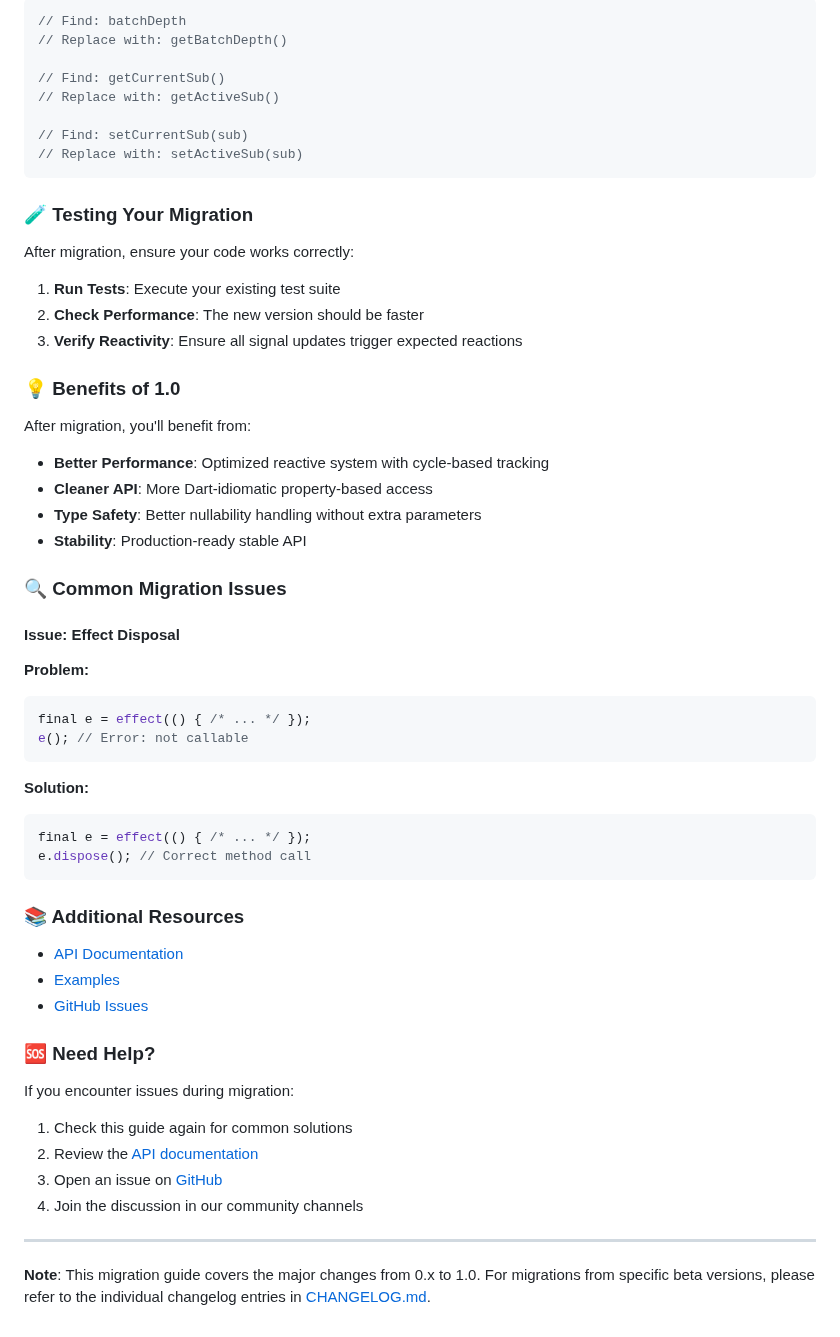
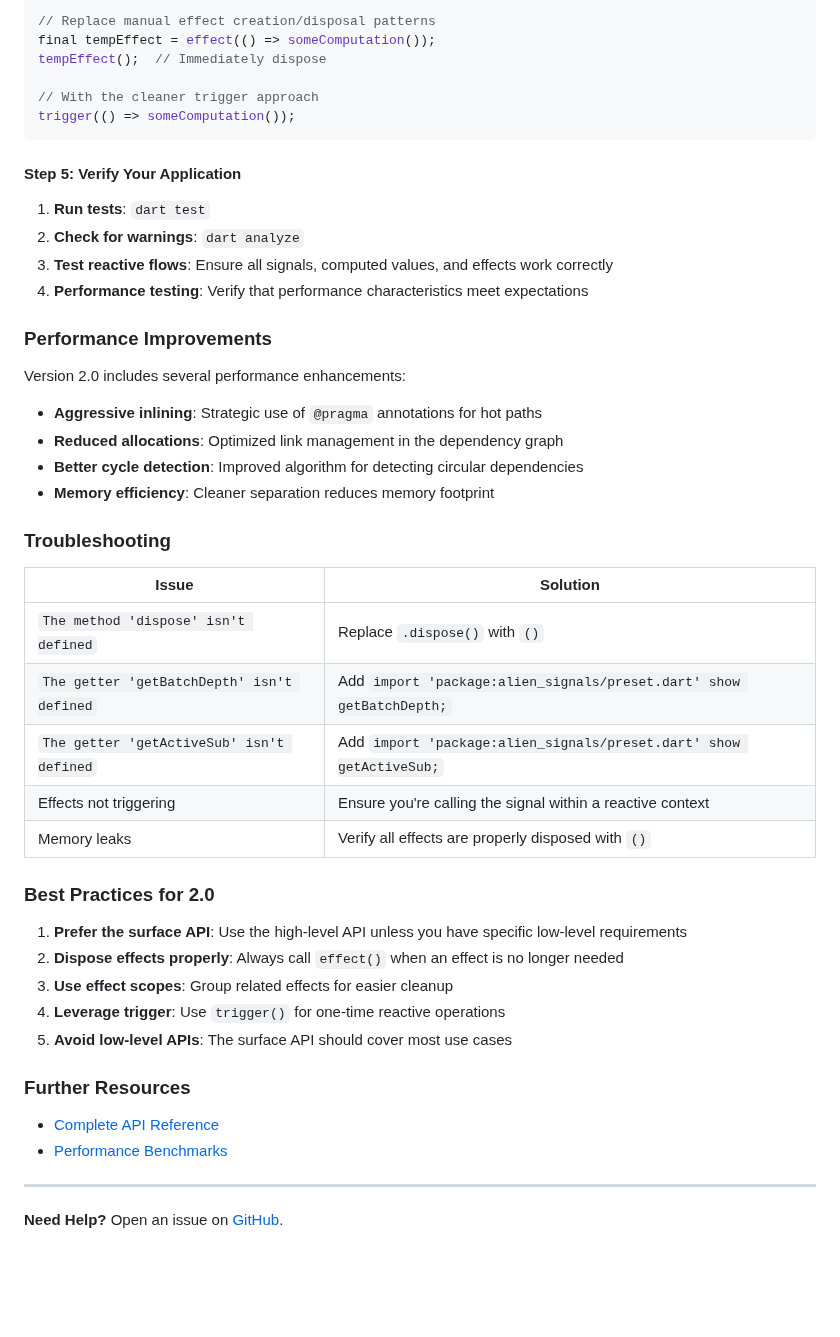
Before and after one commit to medz/alien-signals-dart, a Markdown page: MIGRATION.md, the part around one of its changes. Drawn GitHub-style; blank space fills up the shorter version.

````diff
--- a/MIGRATION.md
+++ b/MIGRATION.md
@@ -132,63 +192,52 @@ Replace deprecated system functions:
 
 ```dart
-// Find: batchDepth
-// Replace with: getBatchDepth()
+// Replace manual effect creation/disposal patterns
+final tempEffect = effect(() => someComputation());
+tempEffect();  // Immediately dispose
 
-// Find: getCurrentSub()
-// Replace with: getActiveSub()
-
-// Find: setCurrentSub(sub)
-// Replace with: setActiveSub(sub)
+// With the cleaner trigger approach
+trigger(() => someComputation());
 ```
 
-### 🧪 Testing Your Migration
+#### Step 5: Verify Your Application
 
-After migration, ensure your code works correctly:
+1. **Run tests**: `dart test`
+2. **Check for warnings**: `dart analyze`
+3. **Test reactive flows**: Ensure all signals, computed values, and effects work correctly
+4. **Performance testing**: Verify that performance characteristics meet expectations
 
-1. **Run Tests**: Execute your existing test suite
-2. **Check Performance**: The new version should be faster
-3. **Verify Reactivity**: Ensure all signal updates trigger expected reactions
+### Performance Improvements
 
-### 💡 Benefits of 1.0
+Version 2.0 includes several performance enhancements:
 
-After migration, you'll benefit from:
+- **Aggressive inlining**: Strategic use of `@pragma` annotations for hot paths
+- **Reduced allocations**: Optimized link management in the dependency graph
+- **Better cycle detection**: Improved algorithm for detecting circular dependencies
+- **Memory efficiency**: Cleaner separation reduces memory footprint
 
-- **Better Performance**: Optimized reactive system with cycle-based tracking
-- **Cleaner API**: More Dart-idiomatic property-based access
-- **Type Safety**: Better nullability handling without extra parameters
-- **Stability**: Production-ready stable API
+### Troubleshooting
 
-### 🔍 Common Migration Issues
+| Issue | Solution |
+|-------|----------|
+| `The method 'dispose' isn't defined` | Replace `.dispose()` with `()` |
+| `The getter 'getBatchDepth' isn't defined` | Add `import 'package:alien_signals/preset.dart' show getBatchDepth;` |
+| `The getter 'getActiveSub' isn't defined` | Add `import 'package:alien_signals/preset.dart' show getActiveSub;` |
+| Effects not triggering | Ensure you're calling the signal within a reactive context |
+| Memory leaks | Verify all effects are properly disposed with `()` |
 
-#### Issue: Effect Disposal
+### Best Practices for 2.0
 
-**Problem:**
-```dart
-final e = effect(() { /* ... */ });
-e(); // Error: not callable
-```
+1. **Prefer the surface API**: Use the high-level API unless you have specific low-level requirements
+2. **Dispose effects properly**: Always call `effect()` when an effect is no longer needed
+3. **Use effect scopes**: Group related effects for easier cleanup
+4. **Leverage trigger**: Use `trigger()` for one-time reactive operations
+5. **Avoid low-level APIs**: The surface API should cover most use cases
 
-**Solution:**
-```dart
-final e = effect(() { /* ... */ });
-e.dispose(); // Correct method call
-```
+### Further Resources
 
-### 📚 Additional Resources
-
-- [API Documentation](https://pub.dev/documentation/alien_signals/latest/)
-- [Examples](example/)
-- [GitHub Issues](https://github.com/medz/alien-signals-dart/issues)
-
-### 🆘 Need Help?
-
-If you encounter issues during migration:
-
-1. Check this guide again for common solutions
-2. Review the [API documentation](https://pub.dev/documentation/alien_signals/latest/)
-3. Open an issue on [GitHub](https://github.com/medz/alien-signals-dart/issues)
-4. Join the discussion in our community channels
+- [Complete API Reference](https://pub.dev/documentation/alien_signals/latest/)
+- [Performance Benchmarks](https://github.com/medz/dart-reactivity-benchmark)
 
 ---
 
-**Note**: This migration guide covers the major changes from 0.x to 1.0. For migrations from specific beta versions, please refer to the individual changelog entries in [CHANGELOG.md](CHANGELOG.md).
+**Need Help?** Open an issue on [GitHub](https://github.com/medz/alien-signals-dart/issues).
````
Also changed, not shown: other parts of MIGRATION.md (+142 -82 lines).
